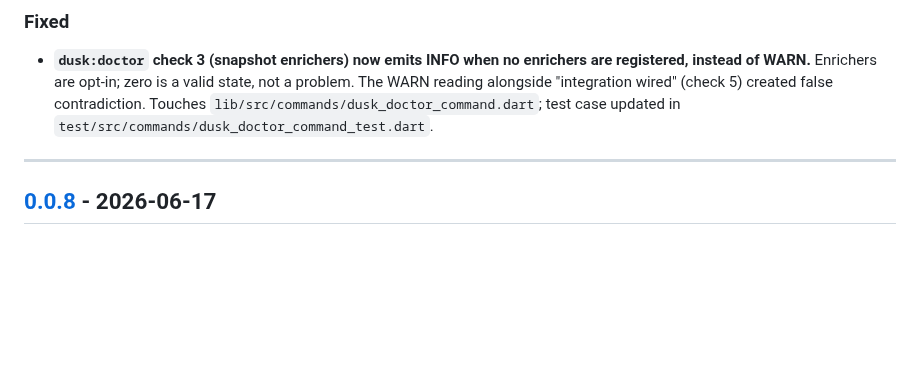
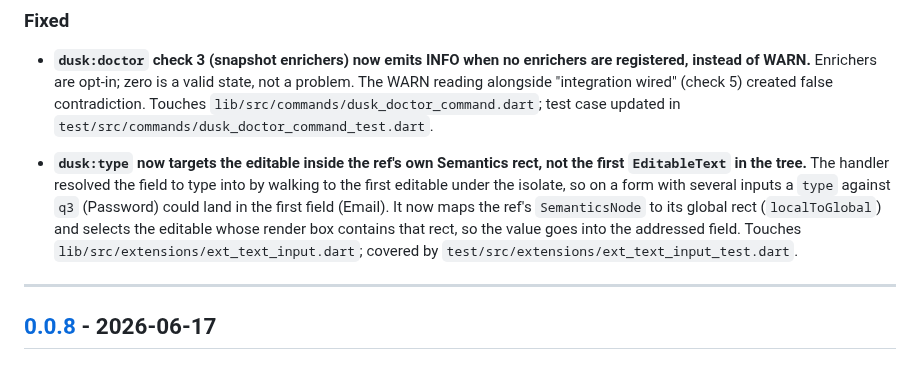
Before and after one commit to fluttersdk/dusk, a Markdown page: CHANGELOG.md, the part around the change. Drawn GitHub-style; blank space fills up the shorter version.

Commit message:
docs(changelog): note the type-target-by-rect fix

```diff
--- a/CHANGELOG.md
+++ b/CHANGELOG.md
@@ -21,6 +21,8 @@ This project follows [Semantic Versioning 2.0.0](https://semver.org/spec/v2.0.0.
 ### Fixed
 
 - **`dusk:doctor` check 3 (snapshot enrichers) now emits INFO when no enrichers are registered, instead of WARN.** Enrichers are opt-in; zero is a valid state, not a problem. The WARN reading alongside "integration wired" (check 5) created false contradiction. Touches `lib/src/commands/dusk_doctor_command.dart`; test case updated in `test/src/commands/dusk_doctor_command_test.dart`.
+
+- **`dusk:type` now targets the editable inside the ref's own Semantics rect, not the first `EditableText` in the tree.** The handler resolved the field to type into by walking to the first editable under the isolate, so on a form with several inputs a `type` against `q3` (Password) could land in the first field (Email). It now maps the ref's `SemanticsNode` to its global rect (`localToGlobal`) and selects the editable whose render box contains that rect, so the value goes into the addressed field. Touches `lib/src/extensions/ext_text_input.dart`; covered by `test/src/extensions/ext_text_input_test.dart`.
 
 ---
 
```
